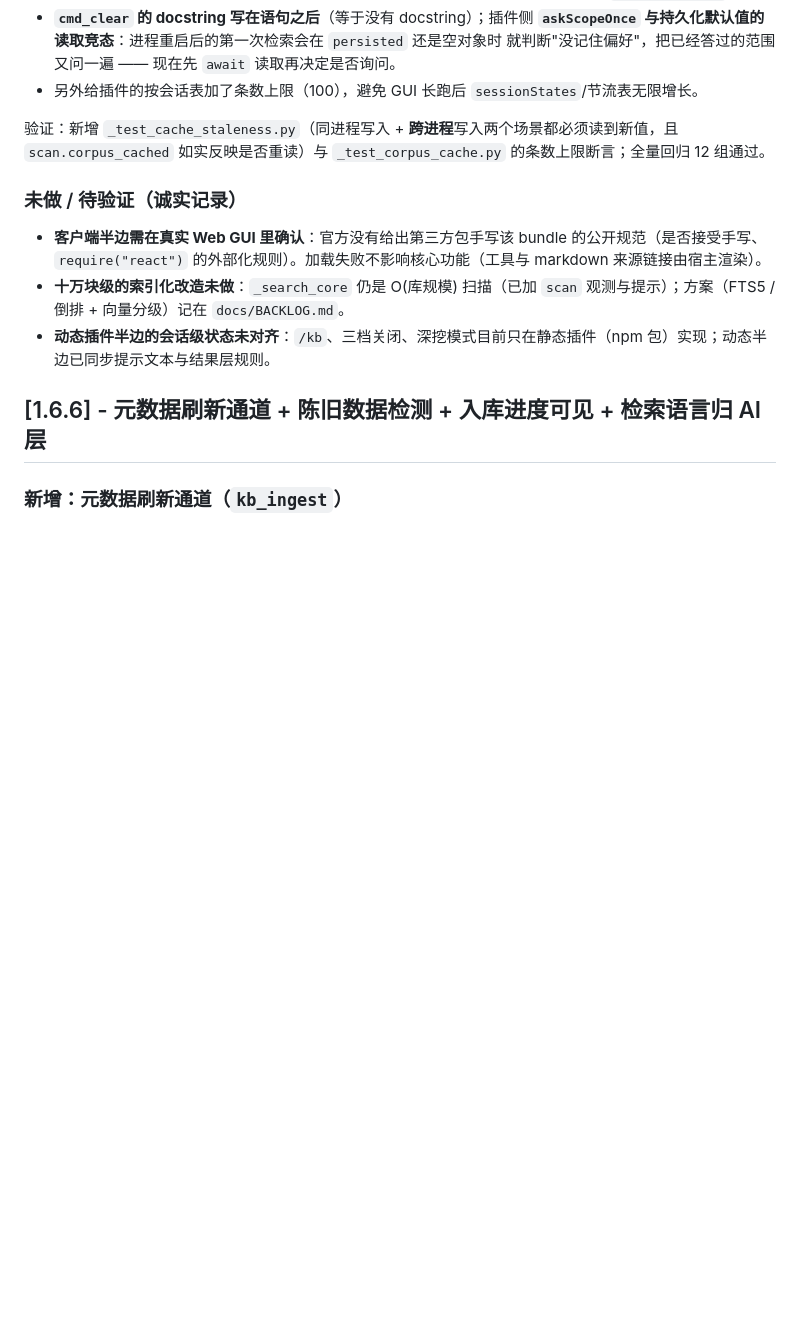
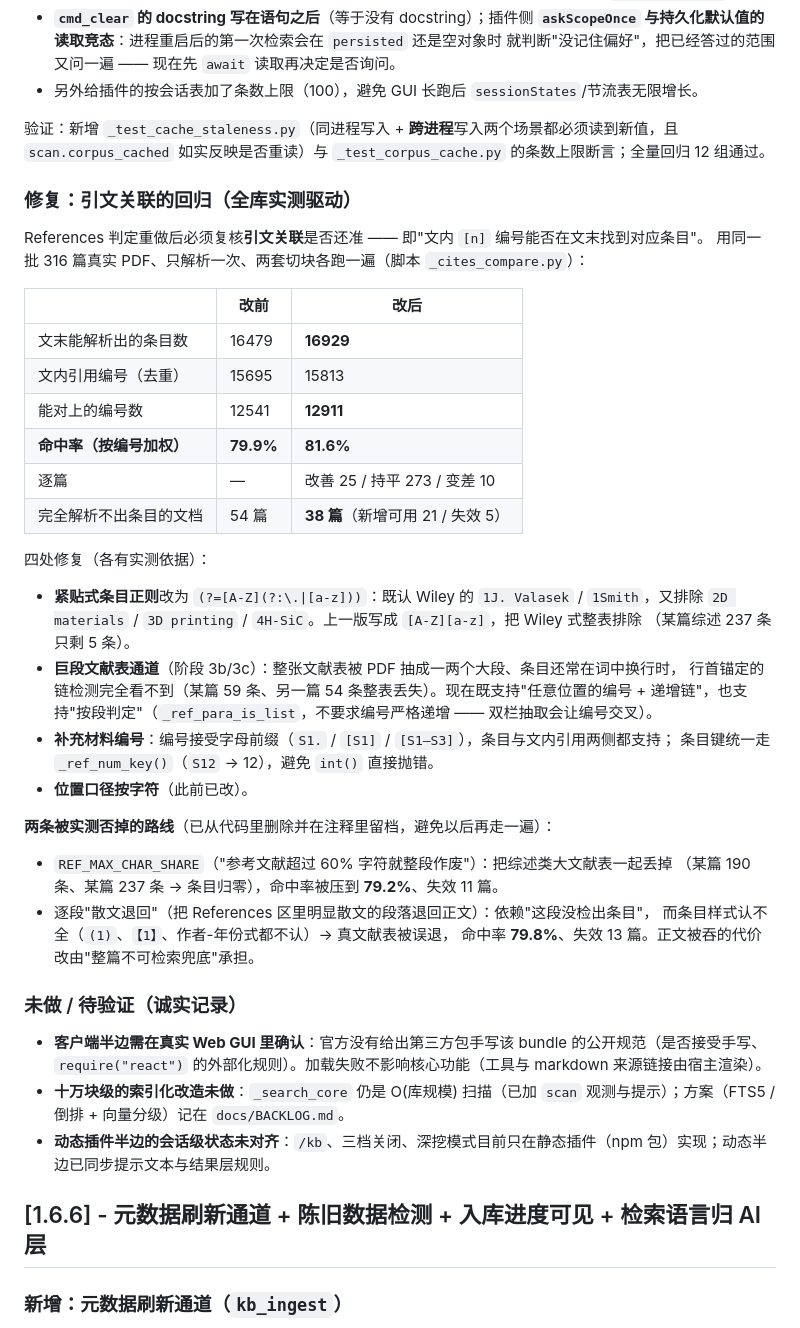
Before and after one commit to Breeze136/dsh-kb-rag, a Markdown page: CHANGELOG.md, the part around the change. GitHub-like rendering; blank space fills up the shorter version.

Commit message:
docs(changelog): 记录引文关联的全库实测（79.9% → 81.6%）与两条被否掉的路线

```diff
--- a/CHANGELOG.md
+++ b/CHANGELOG.md
@@ -121,6 +121,40 @@
 
 验证：新增 `_test_cache_staleness.py`（同进程写入 + **跨进程**写入两个场景都必须读到新值，且
 `scan.corpus_cached` 如实反映是否重读）与 `_test_corpus_cache.py` 的条数上限断言；全量回归 12 组通过。
+
+### 修复：引文关联的回归（全库实测驱动）
+
+References 判定重做后必须复核**引文关联**是否还准 —— 即"文内 `[n]` 编号能否在文末找到对应条目"。
+用同一批 316 篇真实 PDF、只解析一次、两套切块各跑一遍（脚本 `_cites_compare.py`）：
+
+| | 改前 | 改后 |
+|---|---|---|
+| 文末能解析出的条目数 | 16479 | **16929** |
+| 文内引用编号（去重） | 15695 | 15813 |
+| 能对上的编号数 | 12541 | **12911** |
+| **命中率（按编号加权）** | **79.9%** | **81.6%** |
+| 逐篇 | — | 改善 25 / 持平 273 / 变差 10 |
+| 完全解析不出条目的文档 | 54 篇 | **38 篇**（新增可用 21 / 失效 5） |
+
+四处修复（各有实测依据）：
+
+- **紧贴式条目正则**改为 `(?=[A-Z](?:\.|[a-z]))`：既认 Wiley 的 `1J. Valasek` / `1Smith`，又排除
+  `2D materials` / `3D printing` / `4H-SiC`。上一版写成 `[A-Z][a-z]`，把 Wiley 式整表排除
+  （某篇综述 237 条只剩 5 条）。
+- **巨段文献表通道**（阶段 3b/3c）：整张文献表被 PDF 抽成一两个大段、条目还常在词中换行时，
+  行首锚定的链检测完全看不到（某篇 59 条、另一篇 54 条整表丢失）。现在既支持"任意位置的编号 +
+  递增链"，也支持"按段判定"（`_ref_para_is_list`，不要求编号严格递增 —— 双栏抽取会让编号交叉）。
+- **补充材料编号**：编号接受字母前缀（`S1.` / `[S1]` / `[S1–S3]`），条目与文内引用两侧都支持；
+  条目键统一走 `_ref_num_key()`（`S12` → 12），避免 `int()` 直接抛错。
+- **位置口径按字符**（此前已改）。
+
+**两条被实测否掉的路线**（已从代码里删除并在注释里留档，避免以后再走一遍）：
+
+- `REF_MAX_CHAR_SHARE`（"参考文献超过 60% 字符就整段作废"）：把综述类大文献表一起丢掉
+  （某篇 190 条、某篇 237 条 → 条目归零），命中率被压到 **79.2%**、失效 11 篇。
+- 逐段"散文退回"（把 References 区里明显散文的段落退回正文）：依赖"这段没检出条目"，
+  而条目样式认不全（`(1)`、`【1】`、作者-年份式都不认）→ 真文献表被误退，
+  命中率 **79.8%**、失效 13 篇。正文被吞的代价改由"整篇不可检索兜底"承担。
 
 ### 未做 / 待验证（诚实记录）
 - **客户端半边需在真实 Web GUI 里确认**：官方没有给出第三方包手写该 bundle 的公开规范（是否接受手写、`require("react")` 的外部化规则）。加载失败不影响核心功能（工具与 markdown 来源链接由宿主渲染）。
```
